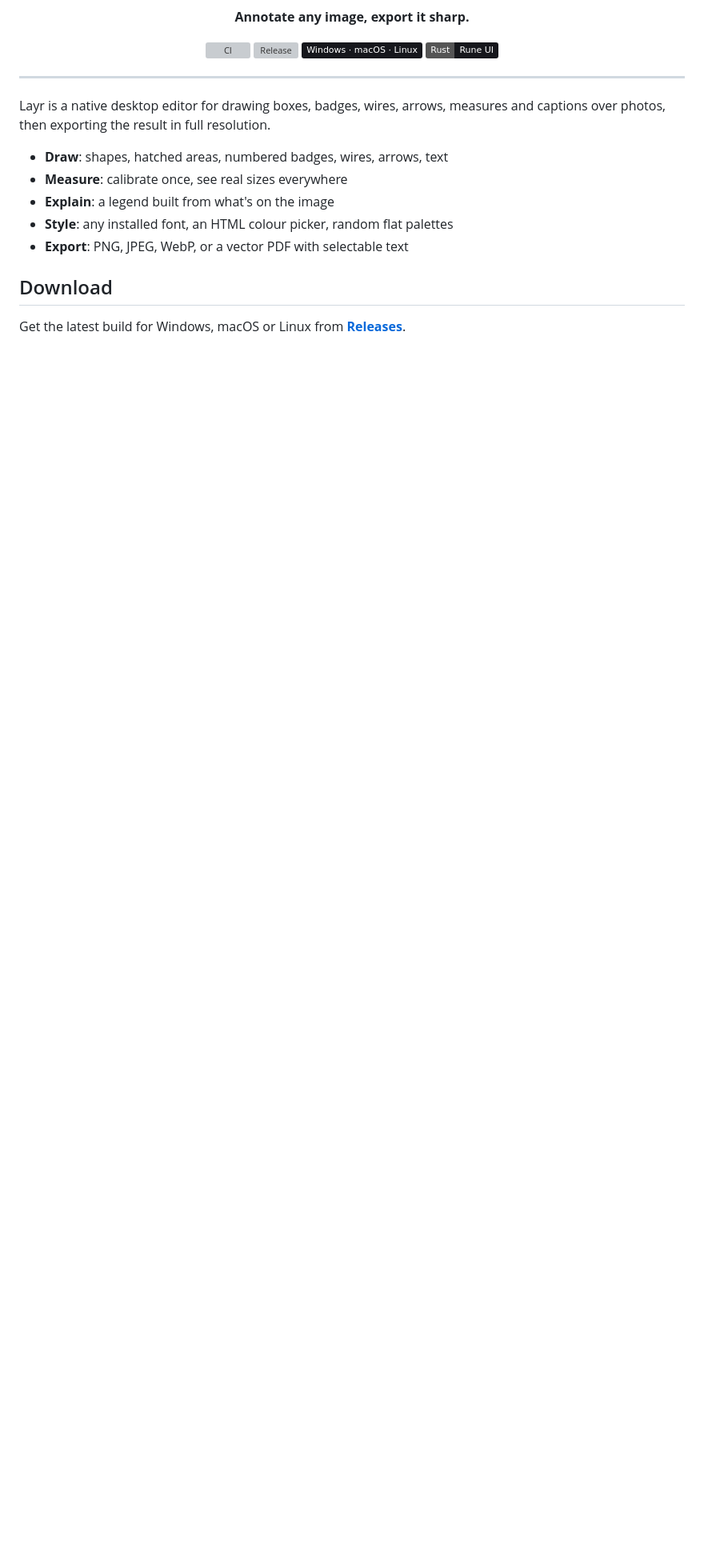
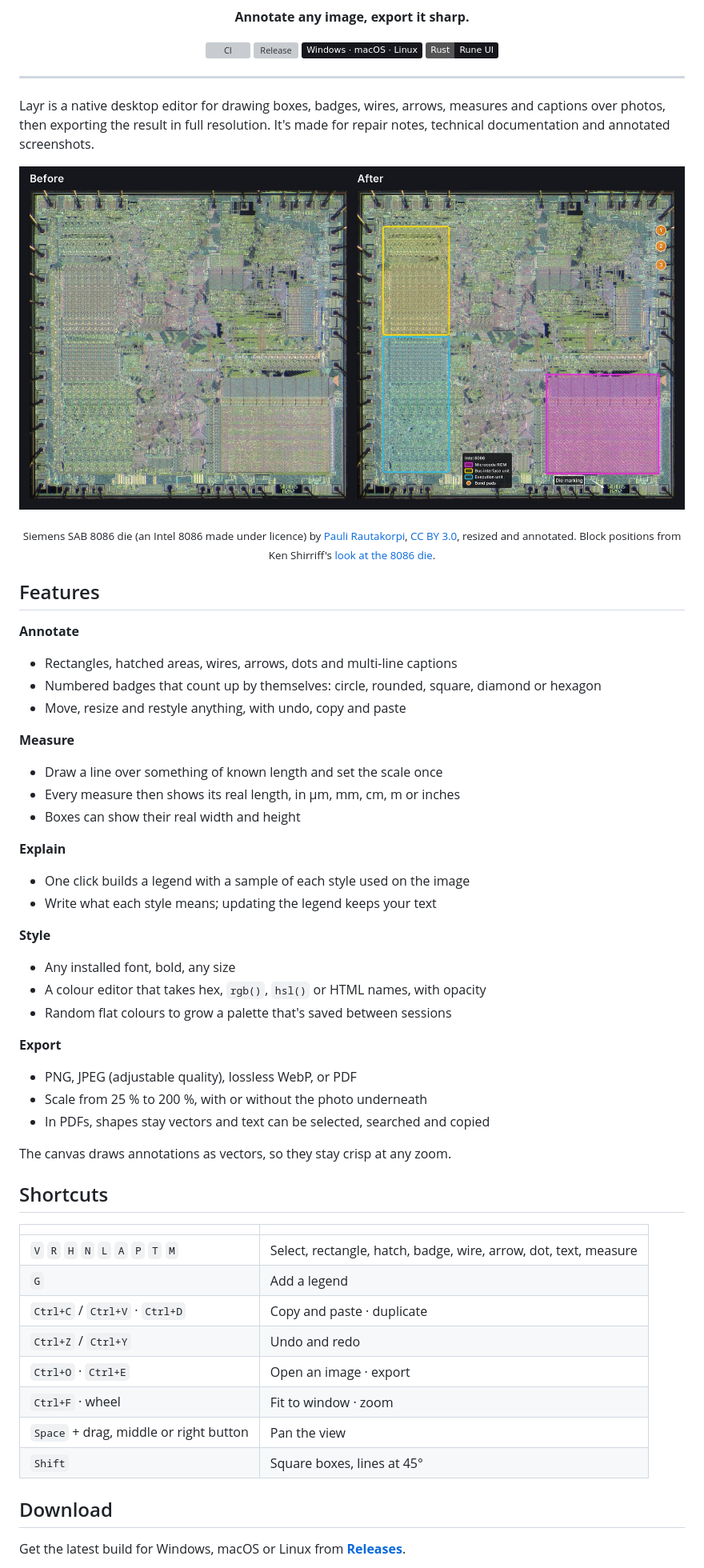
Before and after one commit to adamhlt/Layr, a Markdown page: README.md, the part around one of its changes. Shown at 80% size. Rendered like a GitHub page; pictures changed too: docs/before-after.jpg (added); badges without logos; blank space fills up the shorter version; grey boxes are pictures that could not be loaded.

Commit message:
Add an annotated 8086 die example and more detail to the README

```diff
--- a/README.md
+++ b/README.md
@@ -16,13 +16,52 @@
 ---
 
 Layr is a native desktop editor for drawing boxes, badges, wires, arrows, measures and captions
-over photos, then exporting the result in full resolution.
+over photos, then exporting the result in full resolution. It's made for repair notes, technical
+documentation and annotated screenshots.
 
-- **Draw**: shapes, hatched areas, numbered badges, wires, arrows, text
-- **Measure**: calibrate once, see real sizes everywhere
-- **Explain**: a legend built from what's on the image
-- **Style**: any installed font, an HTML colour picker, random flat palettes
-- **Export**: PNG, JPEG, WebP, or a vector PDF with selectable text
+<p align="center"><img src="docs/before-after.jpg" alt="An Intel 8086 die photo, before and after annotating it in Layr"></p>
+<p align="center"><sub>Siemens SAB 8086 die (an Intel 8086 made under licence) by <a href="https://commons.wikimedia.org/wiki/File:Siemens_SAB_8086_die.JPG">Pauli Rautakorpi</a>, <a href="https://creativecommons.org/licenses/by/3.0/">CC BY 3.0</a>, resized and annotated. Block positions from Ken Shirriff's <a href="https://www.righto.com/2020/06/a-look-at-die-of-8086-processor.html">look at the 8086 die</a>.</sub></p>
+
+## Features
+
+**Annotate**
+- Rectangles, hatched areas, wires, arrows, dots and multi-line captions
+- Numbered badges that count up by themselves: circle, rounded, square, diamond or hexagon
+- Move, resize and restyle anything, with undo, copy and paste
+
+**Measure**
+- Draw a line over something of known length and set the scale once
+- Every measure then shows its real length, in µm, mm, cm, m or inches
+- Boxes can show their real width and height
+
+**Explain**
+- One click builds a legend with a sample of each style used on the image
+- Write what each style means; updating the legend keeps your text
+
+**Style**
+- Any installed font, bold, any size
+- A colour editor that takes hex, `rgb()`, `hsl()` or HTML names, with opacity
+- Random flat colours to grow a palette that's saved between sessions
+
+**Export**
+- PNG, JPEG (adjustable quality), lossless WebP, or PDF
+- Scale from 25 % to 200 %, with or without the photo underneath
+- In PDFs, shapes stay vectors and text can be selected, searched and copied
+
+The canvas draws annotations as vectors, so they stay crisp at any zoom.
+
+## Shortcuts
+
+| | |
+| --- | --- |
+| `V` `R` `H` `N` `L` `A` `P` `T` `M` | Select, rectangle, hatch, badge, wire, arrow, dot, text, measure |
+| `G` | Add a legend |
+| `Ctrl+C` / `Ctrl+V` · `Ctrl+D` | Copy and paste · duplicate |
+| `Ctrl+Z` / `Ctrl+Y` | Undo and redo |
+| `Ctrl+O` · `Ctrl+E` | Open an image · export |
+| `Ctrl+F` · wheel | Fit to window · zoom |
+| `Space` + drag, middle or right button | Pan the view |
+| `Shift` | Square boxes, lines at 45° |
 
 ## Download
 
```
Also changed, not shown: other parts of README.md (+5 -1 lines).
